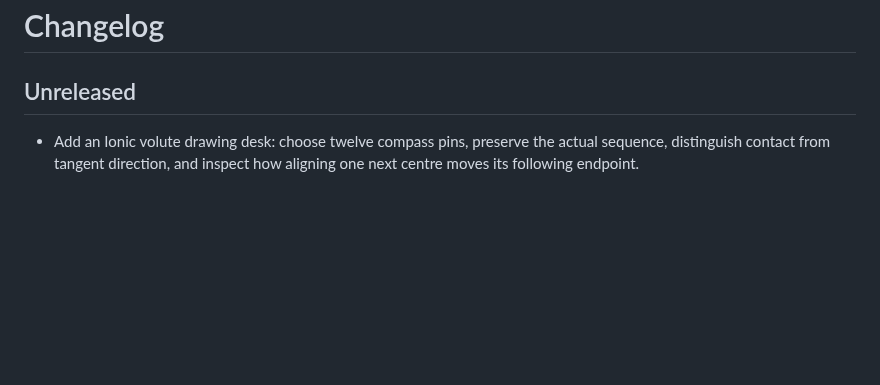
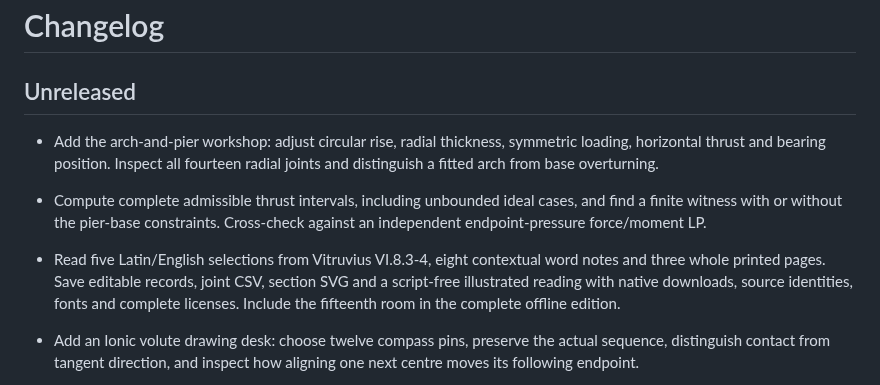
Before and after one commit to antonsoo/gonia, a Markdown page: CHANGELOG.md, the part around the change. GitHub-like rendering; blank space fills up the shorter version.

```diff
--- a/CHANGELOG.md
+++ b/CHANGELOG.md
@@ -1,6 +1,18 @@
 # Changelog
 
 ## Unreleased
+
+- Add the arch-and-pier workshop: adjust circular rise, radial thickness,
+  symmetric loading, horizontal thrust and bearing position. Inspect all
+  fourteen radial joints and distinguish a fitted arch from base overturning.
+- Compute complete admissible thrust intervals, including unbounded ideal
+  cases, and find a finite witness with or without the pier-base constraints.
+  Cross-check against an independent endpoint-pressure force/moment LP.
+- Read five Latin/English selections from Vitruvius VI.8.3-4, eight contextual
+  word notes and three whole printed pages. Save editable records, joint CSV,
+  section SVG and a script-free illustrated reading with native downloads,
+  source identities, fonts and complete licenses. Include the fifteenth room
+  in the complete offline edition.
 
 - Add an Ionic volute drawing desk: choose twelve compass pins, preserve the
   actual sequence, distinguish contact from tangent direction, and inspect how
```
Also changed, not shown: README.md (+68 -1 lines), THIRD_PARTY.md (+11 -0 lines), docs/arch-review.md (added, +96 -0 lines), examples/arch/README.md (added, +24 -0 lines), docs/assets/arch-desktop.png (added), docs/assets/arch-mobile.png (added), docs/assets/arch-reading.png (added), 9 other files.
